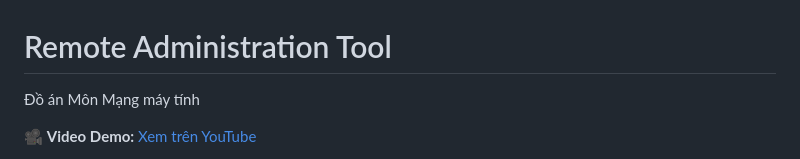
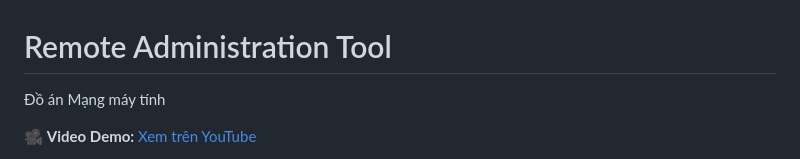
Before and after one commit to LGKAI/Remote-Administration-Tool, a Markdown page: README.md, the part around the change. GitHub-like rendering.

```diff
--- a/README.md
+++ b/README.md
@@ -1,6 +1,6 @@
 # Remote Administration Tool
 
-Đồ án Môn Mạng máy tính
+Đồ án Mạng máy tính
 
 🎥 **Video Demo:** [Xem trên YouTube](https://youtu.be/uTRhVYS-dbo?si=z7fixEOgxTJXViWt)
 
```
